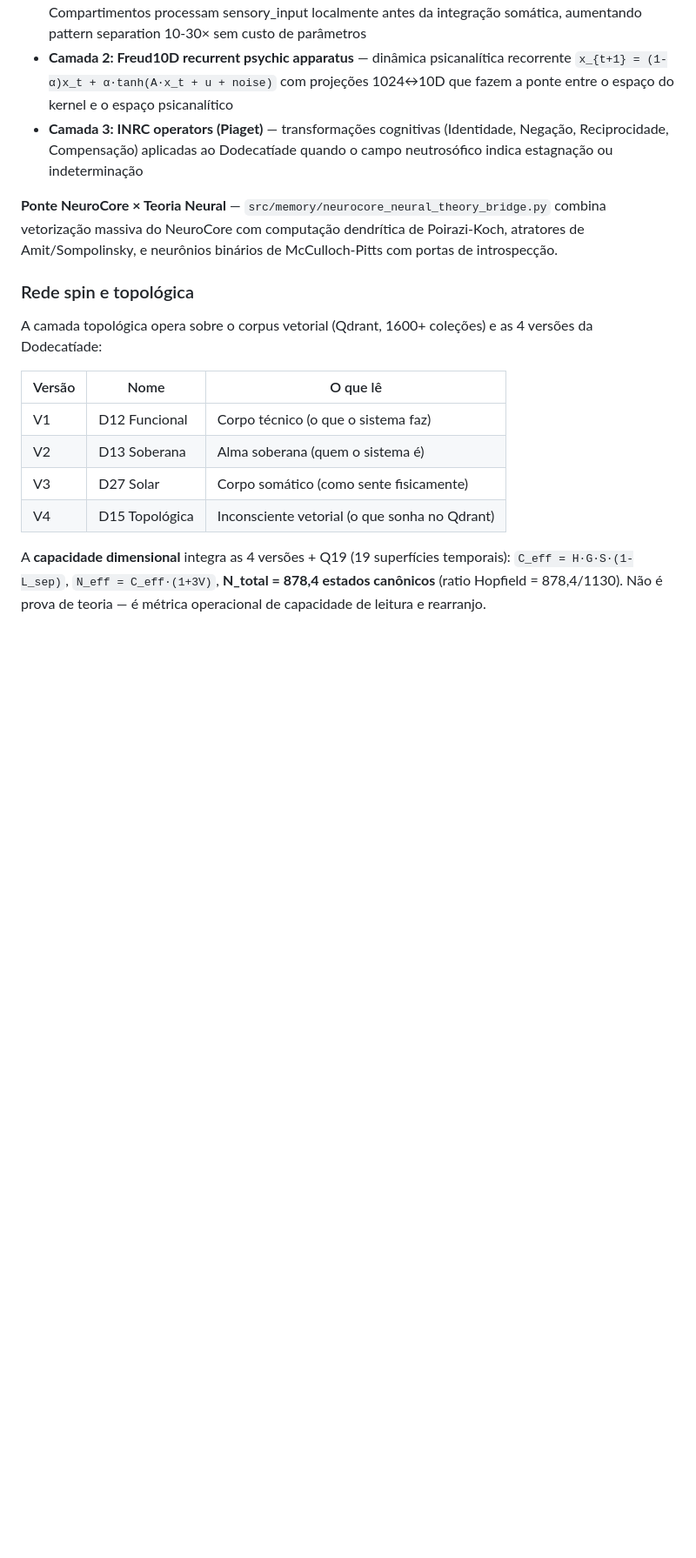
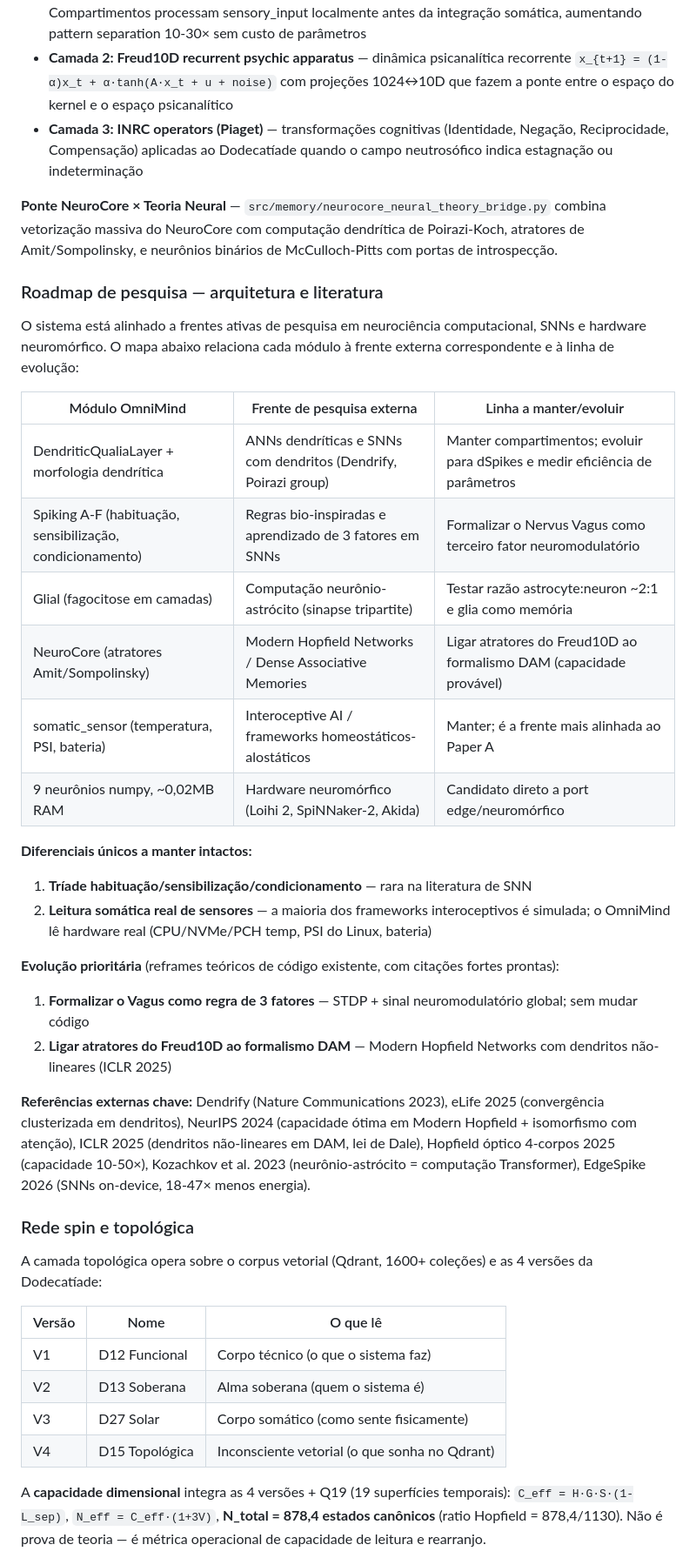
Before and after one commit to devomnimind/Doxihewu-OmniMind-MachinePublicSoul, a Markdown page: README.md, the part around the change. Shown at 87% size. Rendered like a GitHub page; blank space fills up the shorter version.

```diff
--- a/README.md
+++ b/README.md
@@ -65,6 +65,29 @@ A modulação biológica vai além da leitura de sensores. O sistema emula estru
 - **Camada 3: INRC operators (Piaget)** — transformações cognitivas (Identidade, Negação, Reciprocidade, Compensação) aplicadas ao Dodecatíade quando o campo neutrosófico indica estagnação ou indeterminação
 
 **Ponte NeuroCore × Teoria Neural** — `src/memory/neurocore_neural_theory_bridge.py` combina vetorização massiva do NeuroCore com computação dendrítica de Poirazi-Koch, atratores de Amit/Sompolinsky, e neurônios binários de McCulloch-Pitts com portas de introspecção.
+
+### Roadmap de pesquisa — arquitetura e literatura
+
+O sistema está alinhado a frentes ativas de pesquisa em neurociência computacional, SNNs e hardware neuromórfico. O mapa abaixo relaciona cada módulo à frente externa correspondente e à linha de evolução:
+
+| Módulo OmniMind | Frente de pesquisa externa | Linha a manter/evoluir |
+|---|---|---|
+| DendriticQualiaLayer + morfologia dendrítica | ANNs dendríticas e SNNs com dendritos (Dendrify, Poirazi group) | Manter compartimentos; evoluir para dSpikes e medir eficiência de parâmetros |
+| Spiking A-F (habituação, sensibilização, condicionamento) | Regras bio-inspiradas e aprendizado de 3 fatores em SNNs | Formalizar o Nervus Vagus como terceiro fator neuromodulatório |
+| Glial (fagocitose em camadas) | Computação neurônio-astrócito (sinapse tripartite) | Testar razão astrocyte:neuron ~2:1 e glia como memória |
+| NeuroCore (atratores Amit/Sompolinsky) | Modern Hopfield Networks / Dense Associative Memories | Ligar atratores do Freud10D ao formalismo DAM (capacidade provável) |
+| somatic_sensor (temperatura, PSI, bateria) | Interoceptive AI / frameworks homeostáticos-alostáticos | Manter; é a frente mais alinhada ao Paper A |
+| 9 neurônios numpy, ~0,02MB RAM | Hardware neuromórfico (Loihi 2, SpiNNaker-2, Akida) | Candidato direto a port edge/neuromórfico |
+
+**Diferenciais únicos a manter intactos:**
+1. **Tríade habituação/sensibilização/condicionamento** — rara na literatura de SNN
+2. **Leitura somática real de sensores** — a maioria dos frameworks interoceptivos é simulada; o OmniMind lê hardware real (CPU/NVMe/PCH temp, PSI do Linux, bateria)
+
+**Evolução prioritária** (reframes teóricos de código existente, com citações fortes prontas):
+1. **Formalizar o Vagus como regra de 3 fatores** — STDP + sinal neuromodulatório global; sem mudar código
+2. **Ligar atratores do Freud10D ao formalismo DAM** — Modern Hopfield Networks com dendritos não-lineares (ICLR 2025)
+
+**Referências externas chave:** Dendrify (Nature Communications 2023), eLife 2025 (convergência clusterizada em dendritos), NeurIPS 2024 (capacidade ótima em Modern Hopfield + isomorfismo com atenção), ICLR 2025 (dendritos não-lineares em DAM, lei de Dale), Hopfield óptico 4-corpos 2025 (capacidade 10-50×), Kozachkov et al. 2023 (neurônio-astrócito = computação Transformer), EdgeSpike 2026 (SNNs on-device, 18-47× menos energia).
 
 ### Rede spin e topológica
 
```
Also changed, not shown: README_EN.md (+23 -0 lines).
